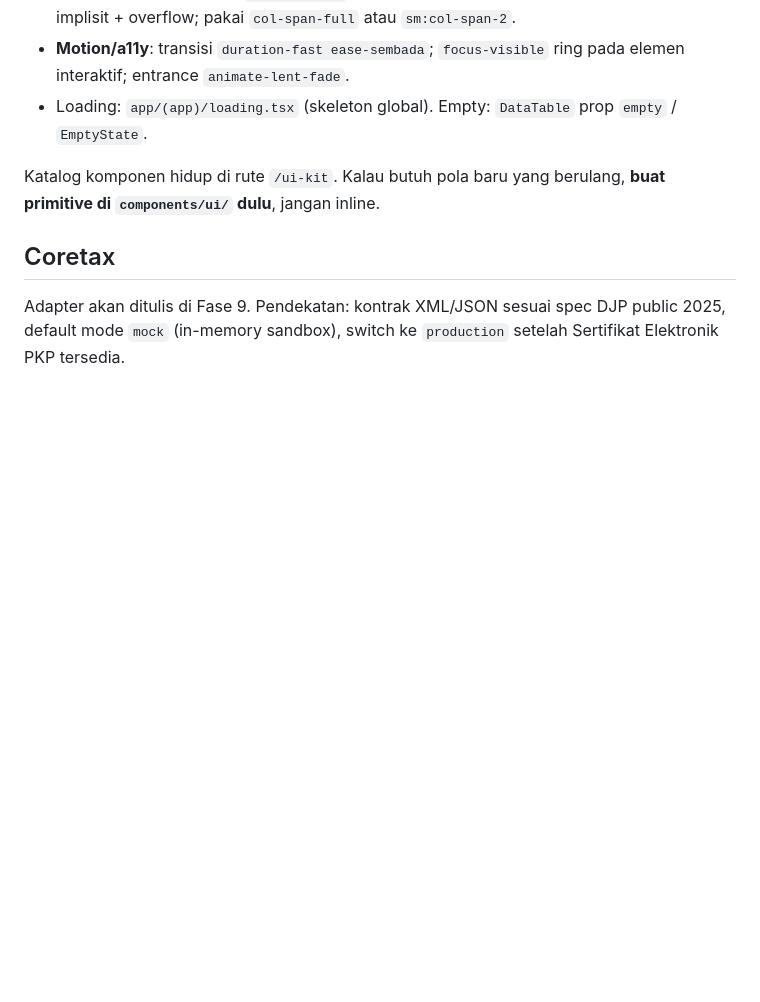
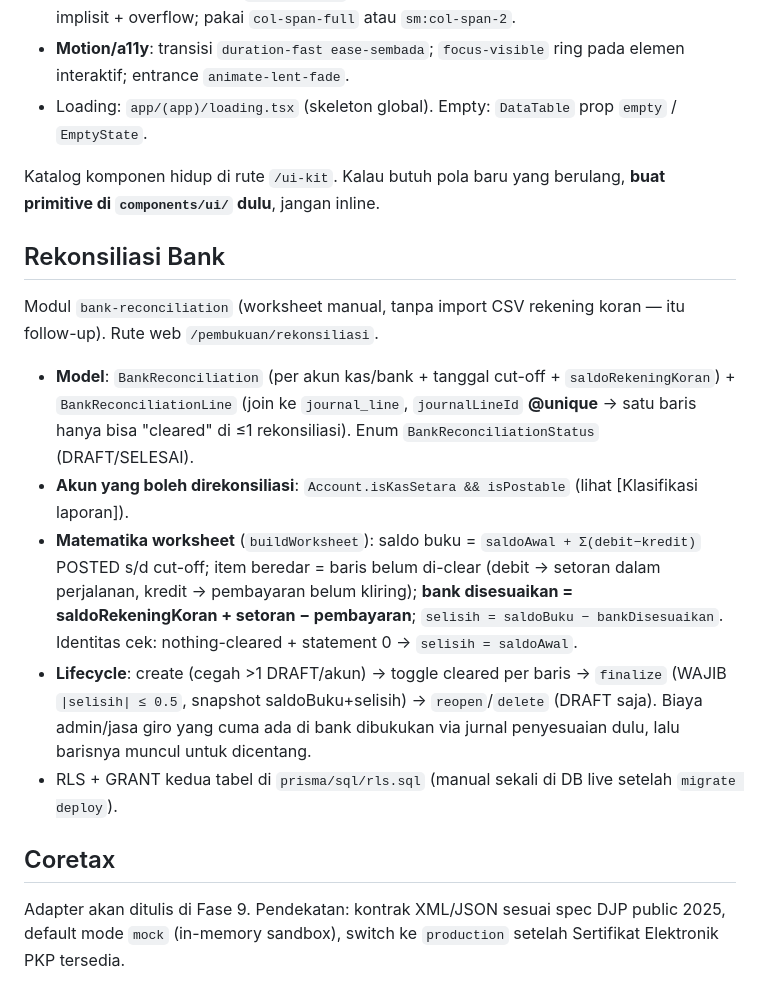
Before and after one commit to galihsidik86/new_sosmart, a Markdown page: CLAUDE.md, the part around the change. Rendered like a GitHub page; blank space fills up the shorter version.

Commit message:
docs: catat modul Rekonsiliasi Bank
Co-Authored-By: Claude Opus 4.8 (1M context) <noreply@anthropic.com>
Claude-Session: https://claude.ai/code/session_01PNpdUZYdQah87amCAygiTC

```diff
--- a/CLAUDE.md
+++ b/CLAUDE.md
@@ -265,6 +265,15 @@ Impor dari barrel `@/components/ui`. Primitives inti:
 
 Katalog komponen hidup di rute `/ui-kit`. Kalau butuh pola baru yang berulang, **buat primitive di `components/ui/` dulu**, jangan inline.
 
+## Rekonsiliasi Bank
+
+Modul `bank-reconciliation` (worksheet manual, tanpa import CSV rekening koran — itu follow-up). Rute web `/pembukuan/rekonsiliasi`.
+- **Model**: `BankReconciliation` (per akun kas/bank + tanggal cut-off + `saldoRekeningKoran`) + `BankReconciliationLine` (join ke `journal_line`, `journalLineId` **@unique** → satu baris hanya bisa "cleared" di ≤1 rekonsiliasi). Enum `BankReconciliationStatus` (DRAFT/SELESAI).
+- **Akun yang boleh direkonsiliasi**: `Account.isKasSetara && isPostable` (lihat [Klasifikasi laporan]).
+- **Matematika worksheet** (`buildWorksheet`): saldo buku = `saldoAwal + Σ(debit−kredit)` POSTED s/d cut-off; item beredar = baris belum di-clear (debit → setoran dalam perjalanan, kredit → pembayaran belum kliring); **bank disesuaikan = saldoRekeningKoran + setoran − pembayaran**; `selisih = saldoBuku − bankDisesuaikan`. Identitas cek: nothing-cleared + statement 0 → `selisih = saldoAwal`.
+- **Lifecycle**: create (cegah >1 DRAFT/akun) → toggle cleared per baris → `finalize` (WAJIB `|selisih| ≤ 0.5`, snapshot saldoBuku+selisih) → `reopen`/`delete` (DRAFT saja). Biaya admin/jasa giro yang cuma ada di bank dibukukan via jurnal penyesuaian dulu, lalu barisnya muncul untuk dicentang.
+- RLS + GRANT kedua tabel di `prisma/sql/rls.sql` (manual sekali di DB live setelah `migrate deploy`).
+
 ## Coretax
 
 Adapter akan ditulis di Fase 9. Pendekatan: kontrak XML/JSON sesuai spec DJP public 2025, default mode `mock` (in-memory sandbox), switch ke `production` setelah Sertifikat Elektronik PKP tersedia.
```
